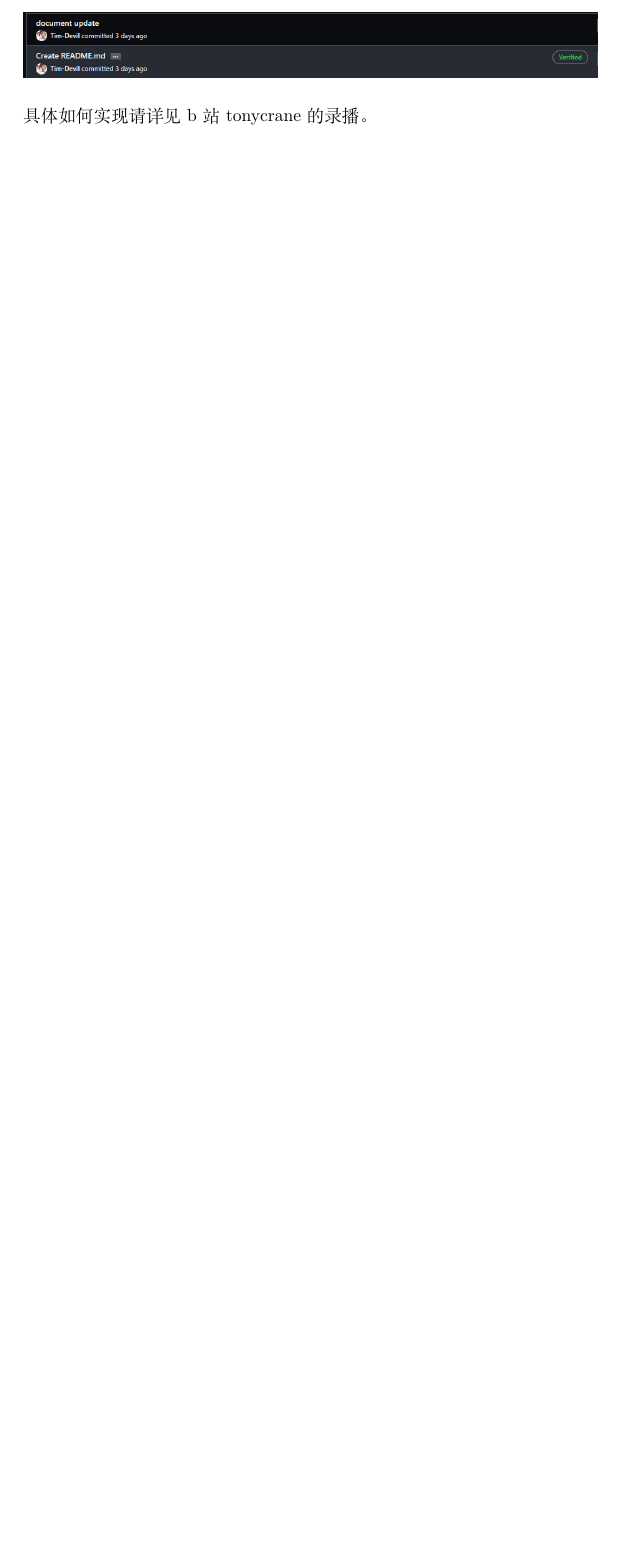
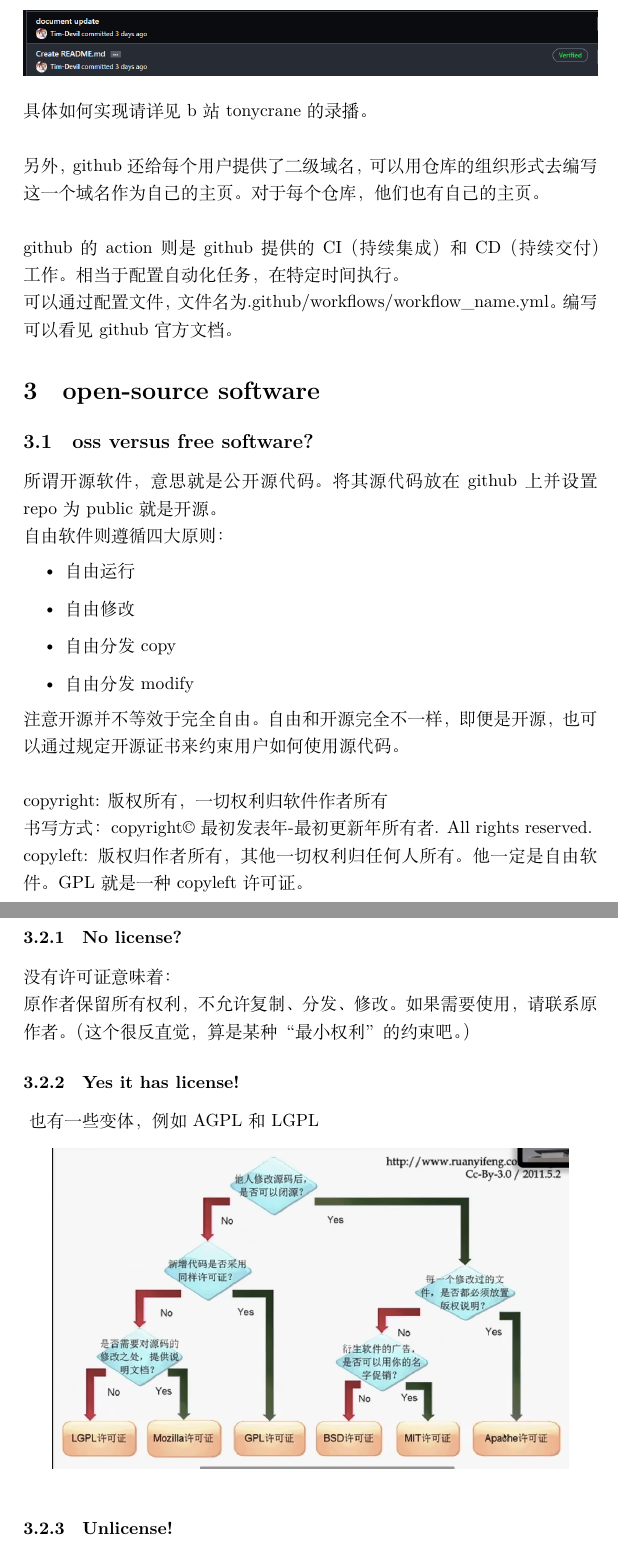
Before and after one commit to Tim-Devil/Skill-Learning, a LaTeX document (week_3_git/week_3_git.tex): part of page 5 of 5 before the commit and two parts of pages 5 and 6 of 7 after it, the two joined at a grey line, cut so that both start at the same text, the shorter picture padded with empty space. Compiled offline with XeLaTeX.

Commit message:
docs: open-source, license and github collaboration.
Finished.

```diff
--- a/week_3_git/week_3_git.tex
+++ b/week_3_git/week_3_git.tex
@@ -4,6 +4,9 @@
 \usepackage{graphicx}
 \graphicspath{{pic}}
 \usepackage{amsmath}
+\usepackage{siunitx}
+\usepackage{amssymb}
+%这两个包被用来输入商标R，TM符号和版权C符号。
 
 \title{Week 3: git}
 \author{Mayrain}
@@ -111,3 +114,37 @@ GithubCLI是一个命令行程序，通过这个程序可以使用命令行操
     \includegraphics[width=\textwidth]{pic1_verfied.png}\\
 \end{figure}
 基于此我设置了github的公钥验证，在本地的git上打开了GPG签名。具体如何实现请详见b站tonycrane的录播。\\
+\\
+另外，github还给每个用户提供了二级域名，可以用仓库的组织形式去编写这一个域名作为自己的主页。对于每个仓库，他们也有自己的主页。\\
+\\
+github的action则是github提供的CI（持续集成）和CD（持续交付）工作。相当于配置自动化任务，在特定时间执行。\\
+可以通过配置文件，文件名为.github/workflows/workflow\_name.yml。编写可以看见github官方文档。
+\section{open-source software}
+\subsection{oss versus free software?}
+\noindent
+所谓开源软件，意思就是公开源代码。将其源代码放在github上并设置repo为public就是开源。\\
+自由软件则遵循四大原则：
+\begin{itemize}
+    \item 自由运行
+    \item 自由修改
+    \item 自由分发copy
+    \item 自由分发modify
+\end{itemize}
+注意开源并不等效于完全自由。自由和开源完全不一样，即便是开源，也可以通过规定开源证书来约束用户如何使用源代码。\\
+\\
+copyright: 版权所有，一切权利归软件作者所有\\
+书写方式：copyright\copyright 最初发表年-最初更新年 所有者. All rights reserved.\\
+copyleft: 版权归作者所有，其他一切权利归任何人所有。他一定是自由软件。GPL就是一种copyleft许可证。
+\subsection{license}
+\subsubsection{No license?}
+\noindent
+没有许可证意味着：\\
+原作者保留所有权利，不允许复制、分发、修改。如果需要使用，请联系原作者。（这个很反直觉，算是某种“最小权利”的约束吧。）
+\subsubsection{Yes it has license!}
+\noindent
+\begin{figure}[h]
+    \centering
+    \includegraphics[width=0.9\textwidth]{pic2_license.png}
+\end{figure}
+也有一些变体，例如AGPL和LGPL
+\subsubsection{Unlicense!}
```
Also changed, not shown: week_3_git/pic/pic2_license.png (added), week_3_git/week_3_git.pdf, week_3_git/week_3_git.tex (26 more changed lines), 1 other file.
